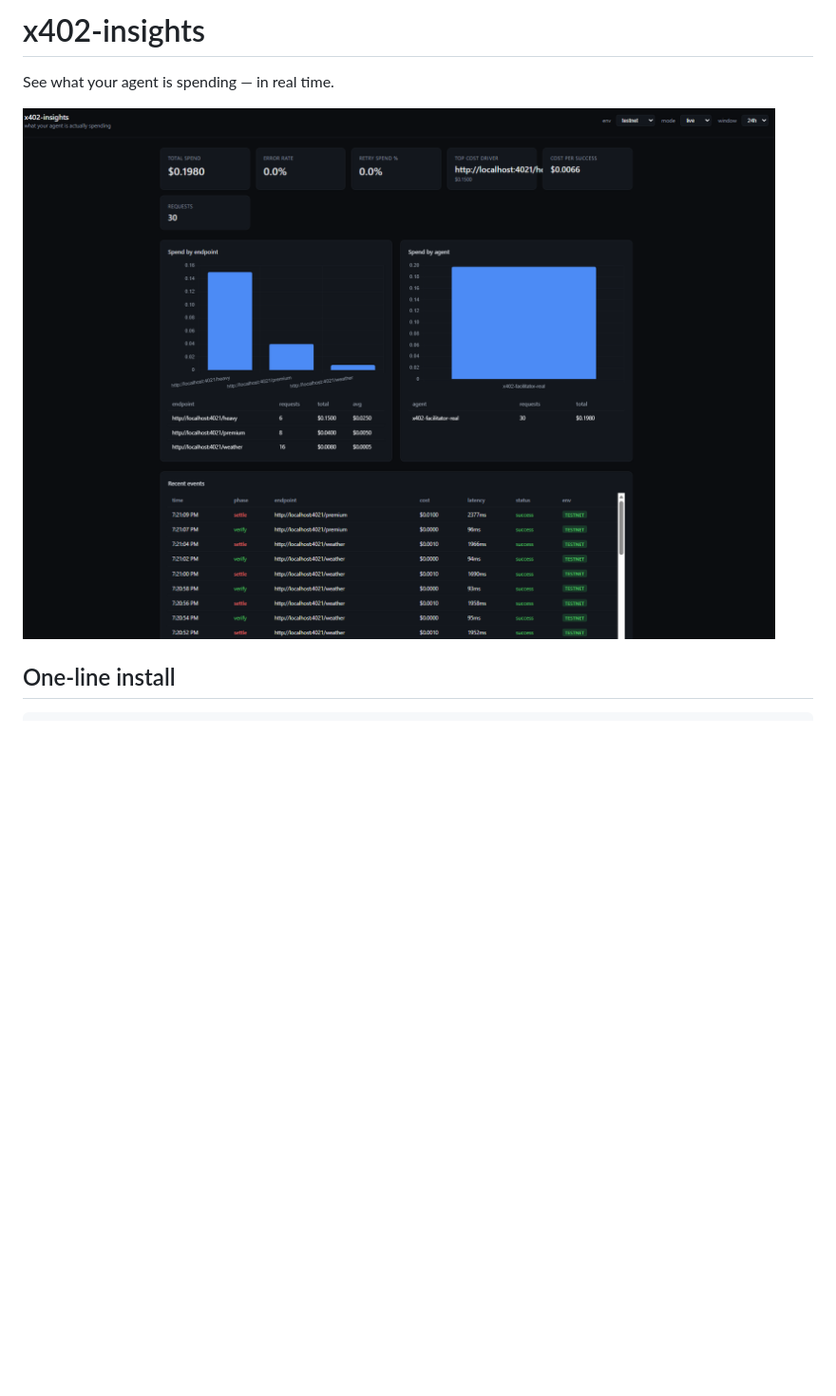
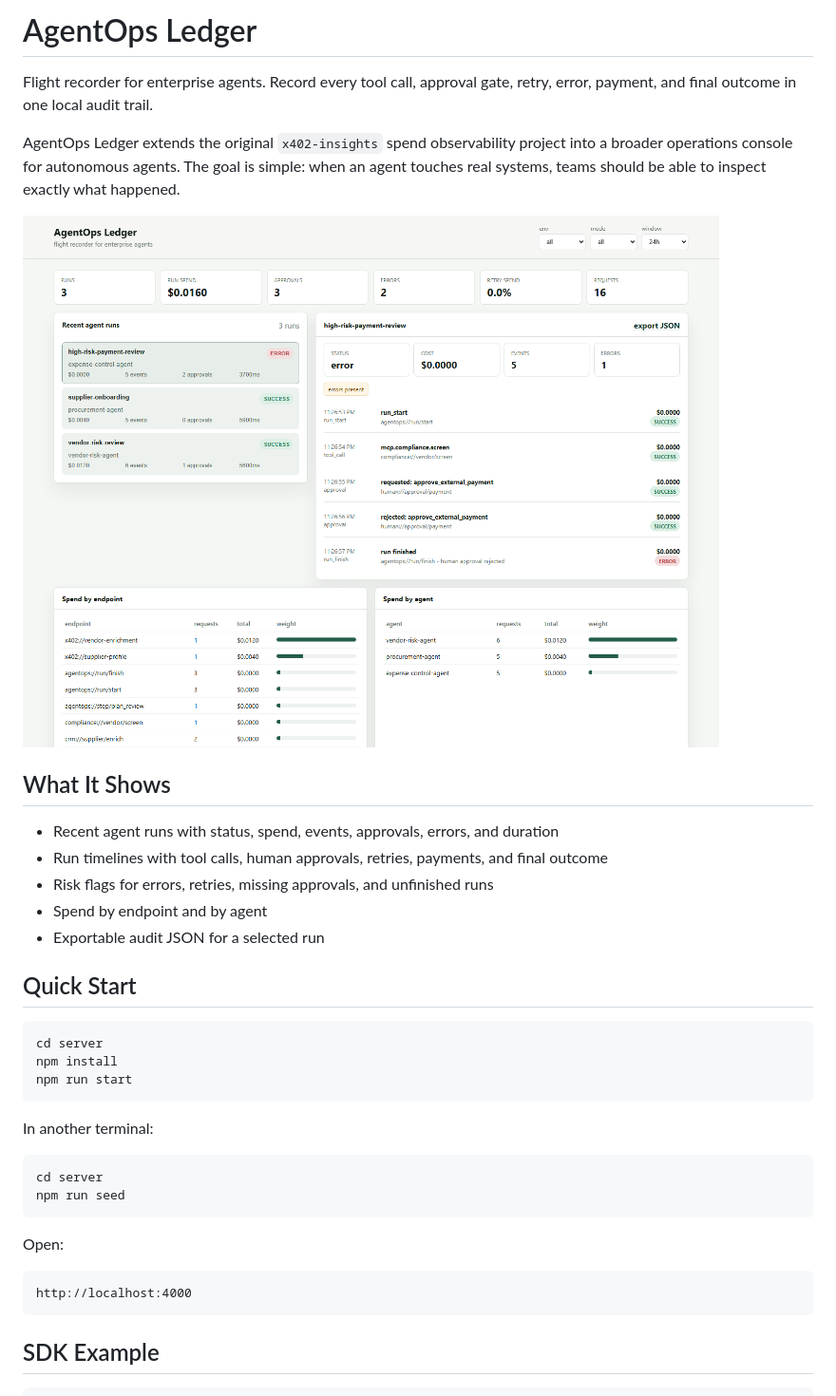
Before and after one commit to Bortlesboat/x402-insights, a Markdown page: README.md, the part around one of its changes. Shown at 95% size. Rendered like a GitHub page; pictures changed too: docs/agentops-ledger-dashboard.png (added); blank space fills up the shorter version.

````diff
--- a/README.md
+++ b/README.md
@@ -1,7 +1,39 @@
-# x402-insights
+# AgentOps Ledger
 
-See what your agent is spending — in real time.
+Flight recorder for enterprise agents. Record every tool call, approval gate, retry, error, payment, and final outcome in one local audit trail.
 
-![x402-insights dashboard](docs/dashboard.png)
+AgentOps Ledger extends the original `x402-insights` spend observability project into a broader operations console for autonomous agents. The goal is simple: when an agent touches real systems, teams should be able to inspect exactly what happened.
 
-## One-line install
+![AgentOps Ledger dashboard](docs/agentops-ledger-dashboard.png)
+
+## What It Shows
+
+- Recent agent runs with status, spend, events, approvals, errors, and duration
+- Run timelines with tool calls, human approvals, retries, payments, and final outcome
+- Risk flags for errors, retries, missing approvals, and unfinished runs
+- Spend by endpoint and by agent
+- Exportable audit JSON for a selected run
+
+## Quick Start
+
+```powershell
+cd server
+npm install
+npm run start
+```
+
+In another terminal:
+
+```powershell
+cd server
+npm run seed
+```
+
+Open:
+
+```text
+http://localhost:4000
+```
+
+## SDK Example
+
````
Also changed, not shown: other parts of README.md (+108 -81 lines), docs/hackathon/agentops-ledger-submission.md (added, +111 -0 lines), docs/hackathon/visibility-kit.md (added, +136 -0 lines), docs/agentops-ledger-mobile.png (added), 11 other files.
